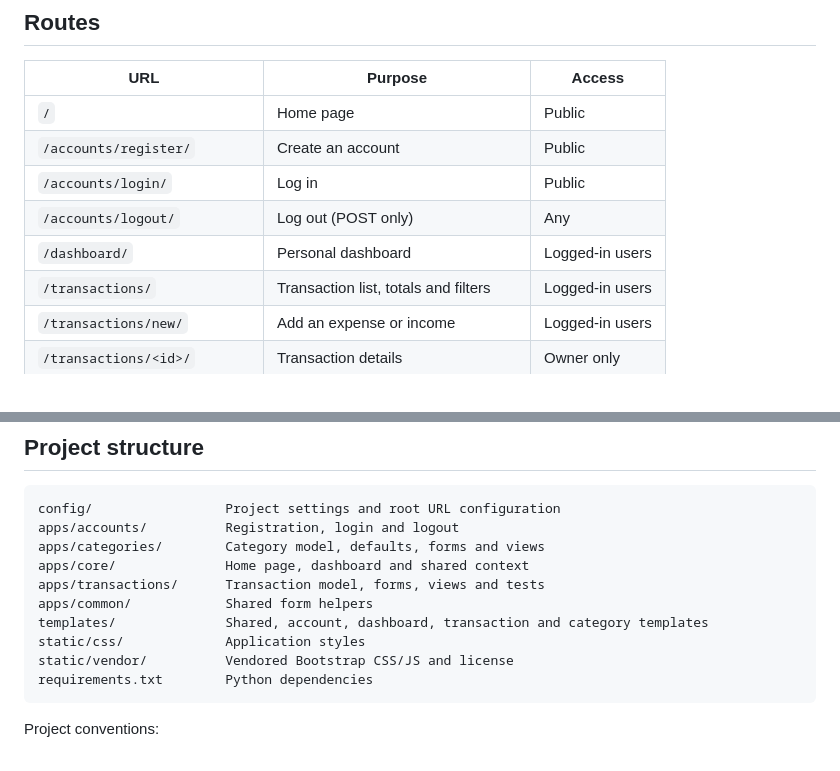
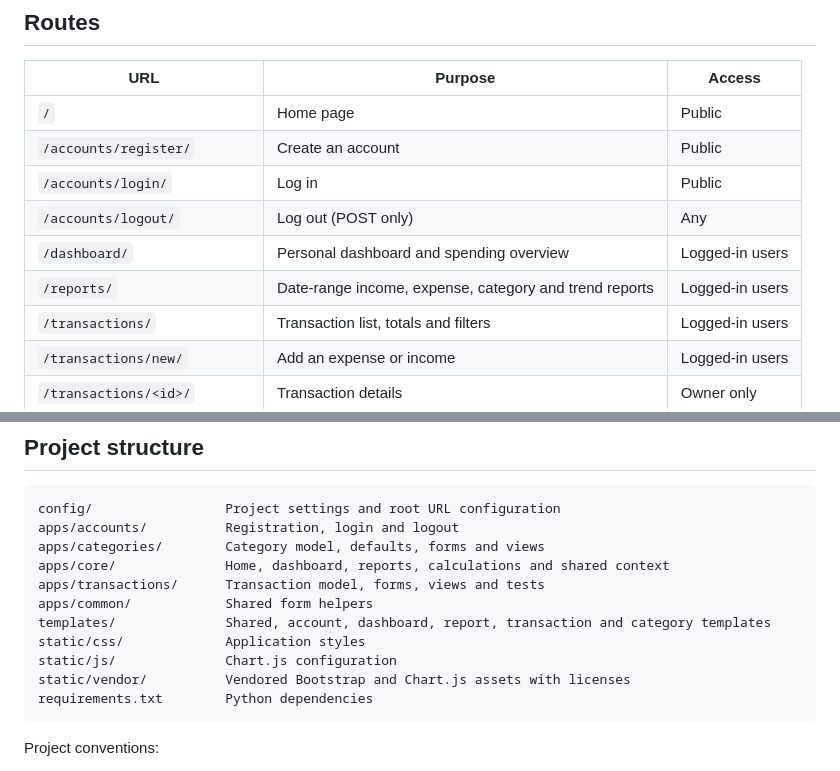
Before and after one commit to suyeshpoudel/expense-tracker, a Markdown page: README.md, 2 parts joined by grey strips. GitHub-like rendering.

````diff
--- a/README.md
+++ b/README.md
@@ -49,7 +50,8 @@ automatically. Export the values in your shell or use your process manager.
 | `/accounts/register/` | Create an account | Public |
 | `/accounts/login/` | Log in | Public |
 | `/accounts/logout/` | Log out (POST only) | Any |
-| `/dashboard/` | Personal dashboard | Logged-in users |
+| `/dashboard/` | Personal dashboard and spending overview | Logged-in users |
+| `/reports/` | Date-range income, expense, category and trend reports | Logged-in users |
 | `/transactions/` | Transaction list, totals and filters | Logged-in users |
 | `/transactions/new/` | Add an expense or income | Logged-in users |
 | `/transactions/<id>/` | Transaction details | Owner only |
@@ -74,12 +76,13 @@ python manage.py test
 config/                 Project settings and root URL configuration
 apps/accounts/          Registration, login and logout
 apps/categories/        Category model, defaults, forms and views
-apps/core/              Home page, dashboard and shared context
+apps/core/              Home, dashboard, reports, calculations and shared context
 apps/transactions/      Transaction model, forms, views and tests
 apps/common/            Shared form helpers
-templates/              Shared, account, dashboard, transaction and category templates
+templates/              Shared, account, dashboard, report, transaction and category templates
 static/css/             Application styles
-static/vendor/          Vendored Bootstrap CSS/JS and license
+static/js/              Chart.js configuration
+static/vendor/          Vendored Bootstrap and Chart.js assets with licenses
 requirements.txt        Python dependencies
 ```
 
````
Also changed, not shown: other parts of README.md (+24 -7 lines).
